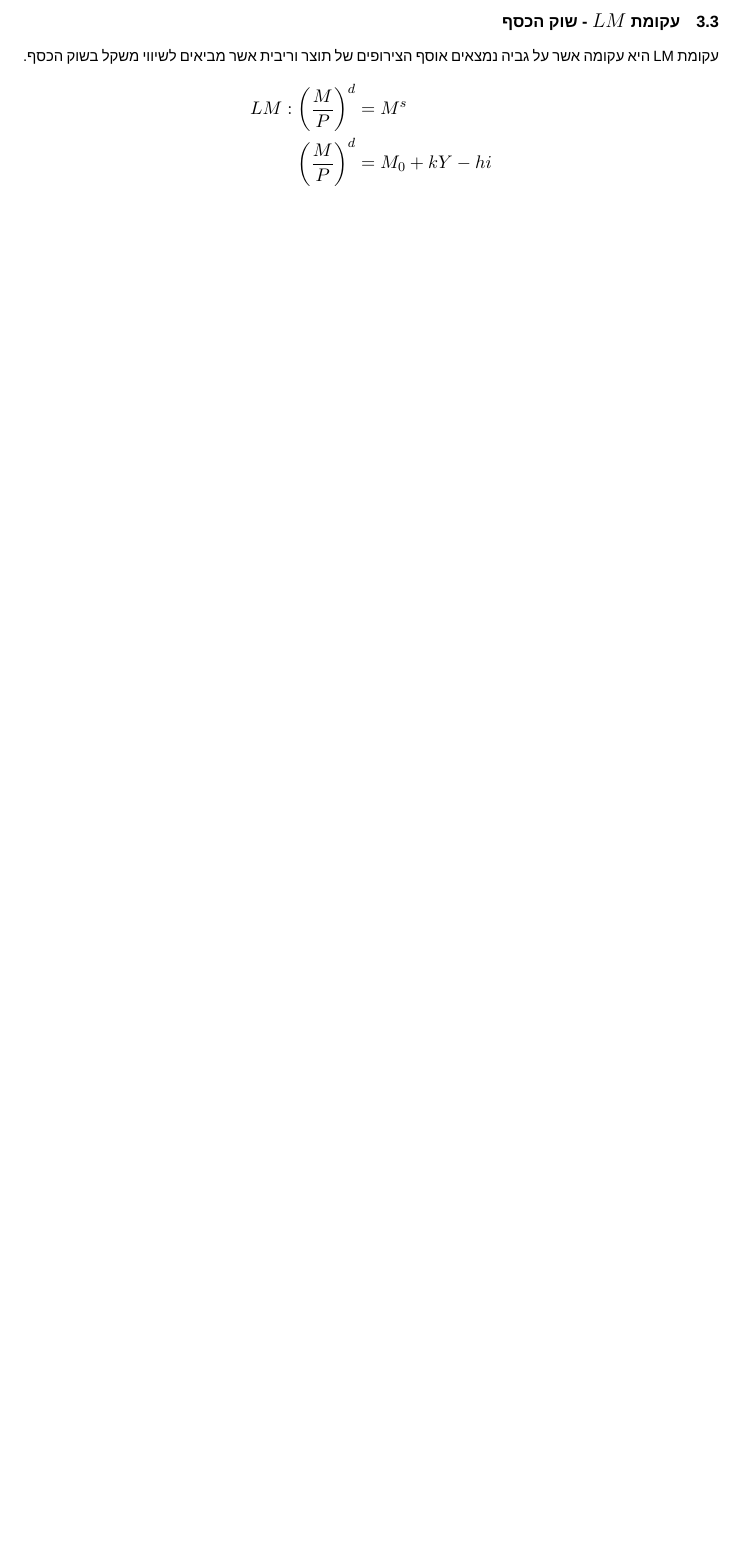
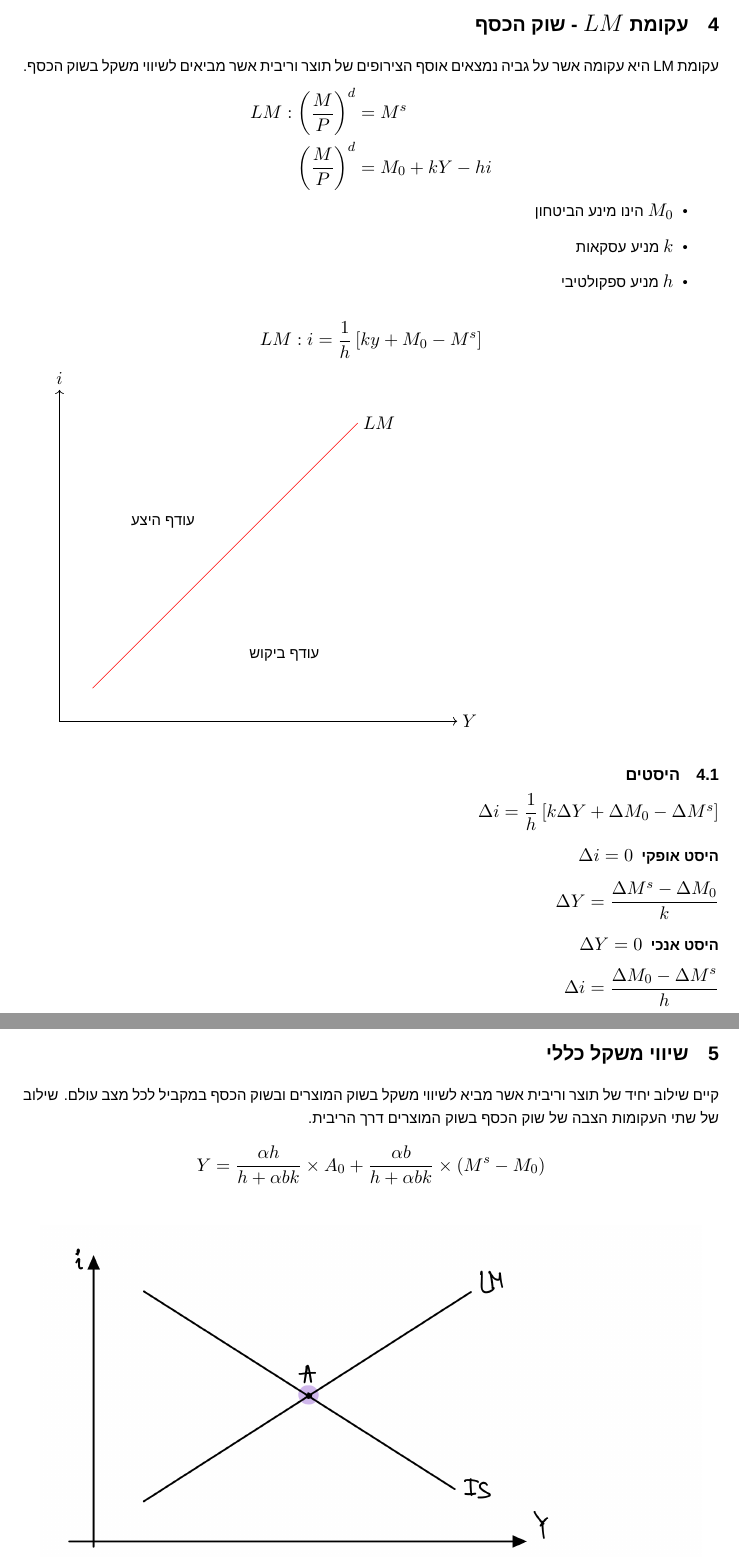
Before and after one commit to Matan-levintov/Plots-and-code-for-TA, a LaTeX document (Macro 1 /TA-1-ISLM/main.tex): part of page 3 of 3 before the commit and two parts of pages 3 and 4 of 5 after it, the two joined at a grey line, cut so that both start at the same text, the shorter picture padded with empty space. Compiled offline with XeLaTeX; a missing font is replaced by an installed copy or a similar font.

Commit message:
Finished ISLM 1 TA

```diff
--- a/Macro 1 /TA-1-ISLM/main.tex
+++ b/Macro 1 /TA-1-ISLM/main.tex
@@ -13,6 +13,7 @@
 \renewcommand{\a}{\alpha}
 % \newcommand{\a}{\alpha}
 \usepackage{cancel}
+\usepackage{float}
 % ============================================================ %
 
 % HEBREW support via polyglossia %
@@ -106,7 +108,7 @@ $\D{i} = \dfrac{\D{A_0}}{b}$
 \newpage
 
 \begin{RTL}
-\subsection{עקומת $LM$ - שוק הכסף}
+\section{עקומת $LM$ - שוק הכסף}
 עקומת LM היא עקומה אשר על גביה נמצאים אוסף הצירופים של תוצר וריבית אשר מביאים לשיווי משקל
 בשוק הכסף.
 \begin{align*}
@@ -115,11 +117,44 @@ $\D{i} = \dfrac{\D{A_0}}{b}$
        \left(\frac{M}{P}  \right) ^ d    & = M_0 + kY - hi
     \end{split}
 \end{align*}
-% \begin{tikzpicture}[scale=1.5]
-%      \node (equation) at (0,0) {$y = C + I + G$};
-%      \node (consumption) at (-1.5,-1) {Consumption};
-%      \node (investments) at (0,-1) {Investments};
-%      \node (government) at (1.5,-1) {Government};
-%      \draw[->] (consumption) -- (-1.5,-0.25);
-%      \draw[->] (investments) -- (0,-0.25);
-%      \draw[->] (government) -- (1.5,-0.25);
+\begin{itemize}
+    \item $M_0$ הינו מינע הביטחון
+    \item $k$ מניע עסקאות
+    \item $h$ מניע ספקולטיבי
+\end{itemize}
+
+\begin{equation*}
+    LM : i  = \frac{1}{h} \left[ky + M_0 - M^s \right]
+\end{equation*}
+
+\begin{tikzpicture}[scale=1.4]
+    \draw[->] (0,0) -- (6,0) node[right] {$Y$};
+    \draw[->] (0,0) -- (0,5) node[above] {$i$};
+    % \draw[dashed] (0,4) -- (4,0) node[midway, above left] {up} node[midway, below right] {down};
+    \draw [red] (0.5,0.5) -- (4.5,4.5) node[midway, above left] {};
+    \node[right] at (1,3) {היצע עודף};
+    \node[left] at (4,1) {ביקוש עודף};
+    \node[right] at (4.5,4.5) {$LM$};
+\end{tikzpicture}
+
+
+
+\subsection{היסטים}
+
+$\Delta i = \dfrac{1}{h} \left[k\D{Y} + \D{M_0} - \D{M^s}\right]$  \vspace{10pt}
+\\
+\textbf{היסט אופקי } $\Delta i = 0 $ \vspace{10pt}
+\\
+$\D{Y} = \dfrac{\D{M^s} - \D{M_0}}{k}$ \vspace{10pt}
+\\
+\textbf{היסט אנכי } $\D{Y} = 0 $ \vspace{10pt}
+\\
+$\D{i} = \dfrac{\D{M_0} - \D{M^s} }{h}$
+
+\section{שיווי משקל כללי}
+קיים שילוב יחיד של תוצר וריבית אשר מביא לשיווי משקל בשוק המוצרים ובשוק הכסף במקביל לכל מצב
+עולם.
+שילוב של שתי העקומות הצבה של שוק הכסף בשוק המוצרים דרך הריבית.
+\begin{equation*}
+    Y=\frac{\alpha h}{h+\alpha b k} \times A_0+\frac{\alpha b}{h+\alpha b k} \times\left(M^s-M_0\right)
+\end{equation*}
```
Also changed, not shown: Macro 1 /TA-1-ISLM/figures/ISLM IS move.png (added), Macro 1 /TA-1-ISLM/figures/ISLM LM Move.png (added), Macro 1 /TA-1-ISLM/figures/ISLM default.png (added), Macro 1 /TA-1-ISLM/main.pdf, Macro 1 /TA-1-ISLM/main.tex (46 more changed lines).
